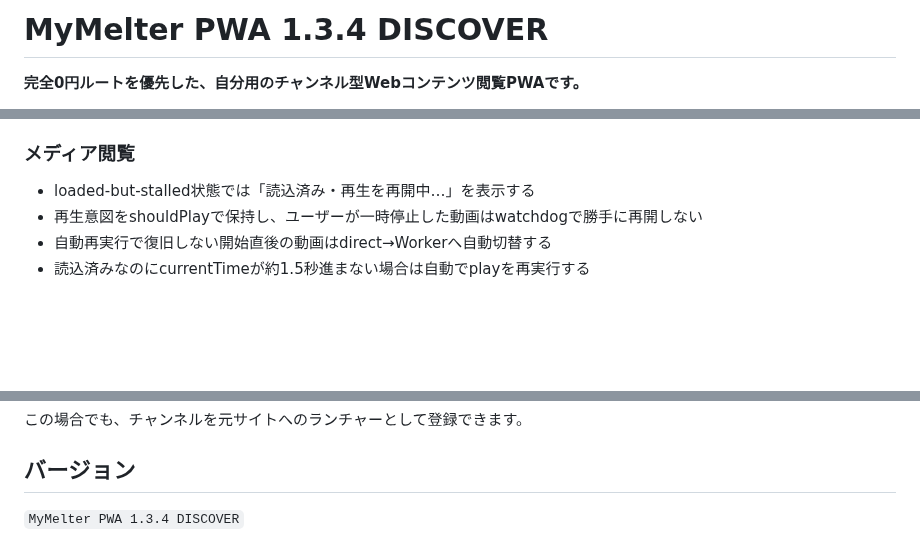
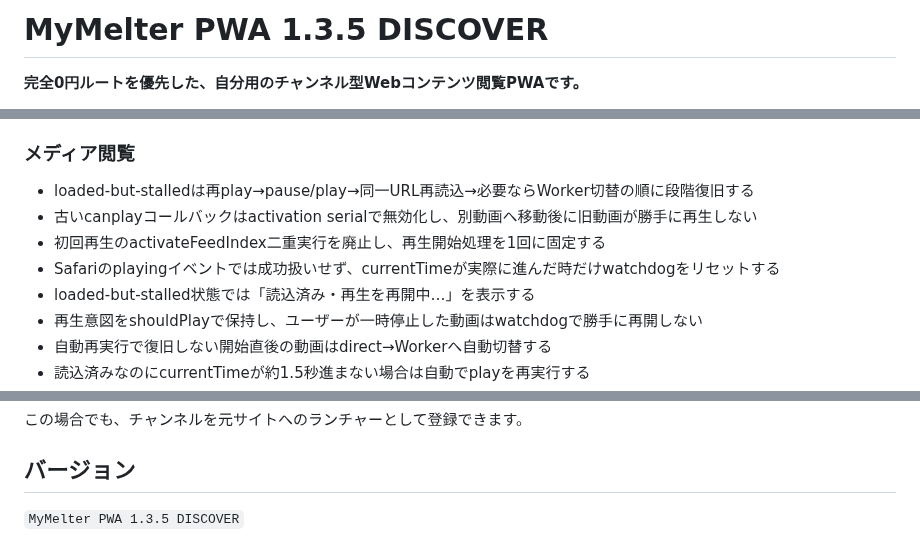
Before and after one commit to 5p5h8c78w6-afk/mymelter, a Markdown page: README.md, 3 parts joined by grey strips. GitHub-like rendering; blank space fills up the shorter version.

Commit message:
Document playback clock recovery

```diff
--- a/README.md
+++ b/README.md
@@ -1,4 +1,4 @@
-# MyMelter PWA 1.3.4 DISCOVER
+# MyMelter PWA 1.3.5 DISCOVER
 
 **完全0円ルートを優先した、自分用のチャンネル型Webコンテンツ閲覧PWAです。**
 
@@ -34,6 +34,10 @@
 - 候補を1件ずつ追加 / まとめて追加
 
 ### メディア閲覧
+- loaded-but-stalledは再play→pause/play→同一URL再読込→必要ならWorker切替の順に段階復旧する
+- 古いcanplayコールバックはactivation serialで無効化し、別動画へ移動後に旧動画が勝手に再生しない
+- 初回再生のactivateFeedIndex二重実行を廃止し、再生開始処理を1回に固定する
+- Safariのplayingイベントでは成功扱いせず、currentTimeが実際に進んだ時だけwatchdogをリセットする
 - loaded-but-stalled状態では「読込済み・再生を再開中…」を表示する
 - 再生意図をshouldPlayで保持し、ユーザーが一時停止した動画はwatchdogで勝手に再開しない
 - 自動再実行で復旧しない開始直後の動画はdirect→Workerへ自動切替する
@@ -160,4 +164,4 @@ MyMelterは公開HTML、RSS/Atom、通常の画像/動画URLを中心に扱い
 
 ## バージョン
 
-`MyMelter PWA 1.3.4 DISCOVER`
+`MyMelter PWA 1.3.5 DISCOVER`
```
